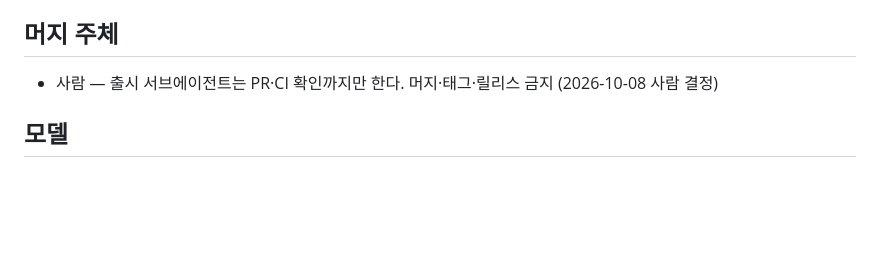
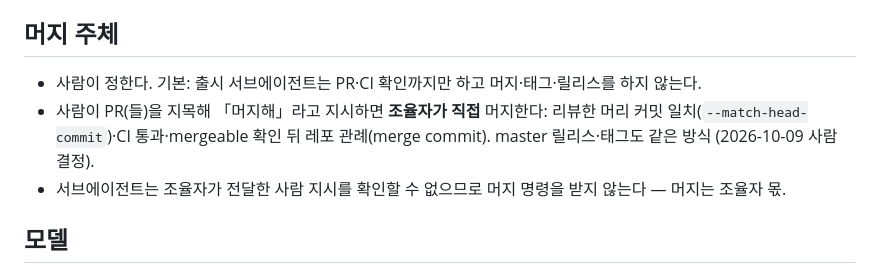
Before and after one commit to Wedding-Challenger/wedding-challenger, a Markdown page: .claude/orca-pipeline.md, the part around the change. GitHub-like rendering; blank space fills up the shorter version.

Commit message:
chore: #26 orca-pipeline 머지 주체 — 사람 지시 시 조율자 머지
Co-Authored-By: Claude Opus 5.5 <noreply@anthropic.com>
Claude-Session: https://claude.ai/code/session_017GuS44kL3dyAZ9GGZ2z2NZ

```diff
--- a/.claude/orca-pipeline.md
+++ b/.claude/orca-pipeline.md
@@ -16,7 +16,9 @@
 - 주의: **master 머지 = 운영 배포**(GitHub Actions → Cloudflare Pages `wedding-challenger.com`). PR 본문에 적는다
 
 ## 머지 주체
-- 사람 — 출시 서브에이전트는 PR·CI 확인까지만 한다. 머지·태그·릴리스 금지 (2026-10-08 사람 결정)
+- 사람이 정한다. 기본: 출시 서브에이전트는 PR·CI 확인까지만 하고 머지·태그·릴리스를 하지 않는다.
+- 사람이 PR(들)을 지목해 「머지해」라고 지시하면 **조율자가 직접** 머지한다: 리뷰한 머리 커밋 일치(`--match-head-commit`)·CI 통과·mergeable 확인 뒤 레포 관례(merge commit). master 릴리스·태그도 같은 방식 (2026-10-09 사람 결정).
+- 서브에이전트는 조율자가 전달한 사람 지시를 확인할 수 없으므로 머지 명령을 받지 않는다 — 머지는 조율자 몫.
 
 ## 모델
 - 금지 모델: 없음
```
